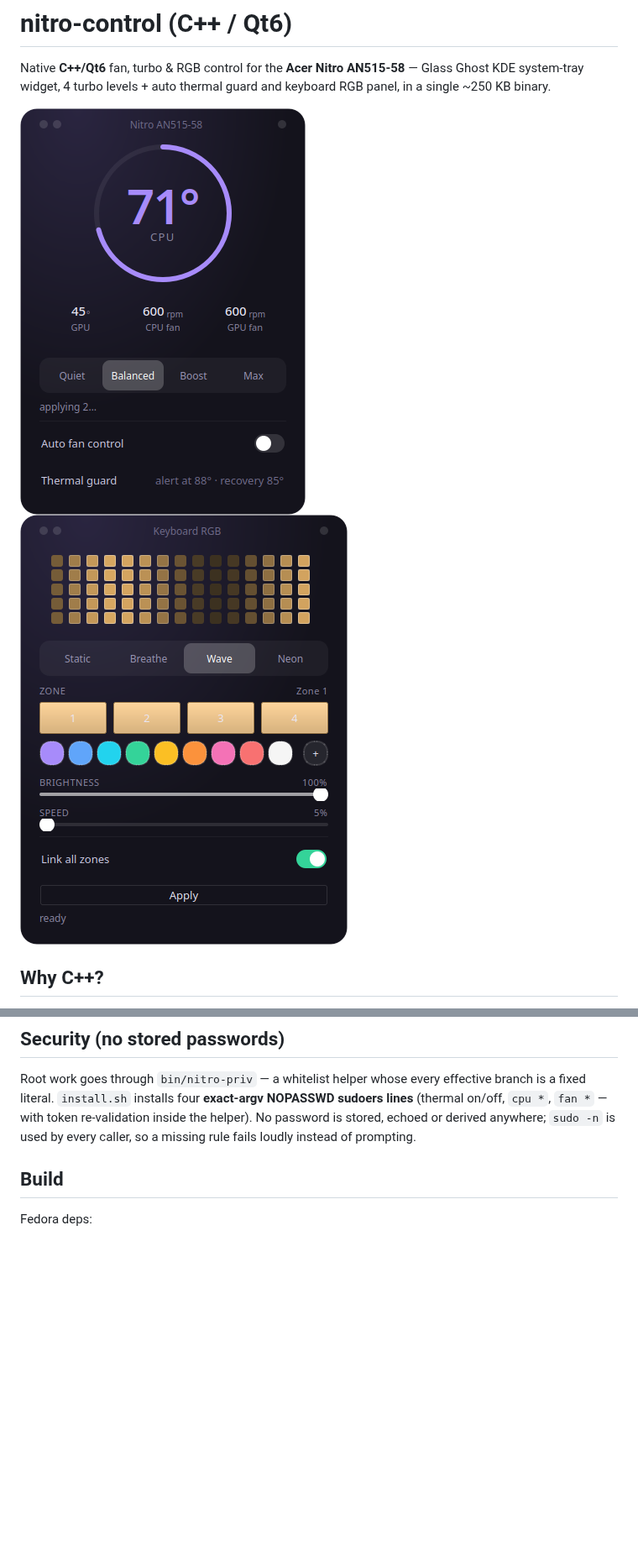
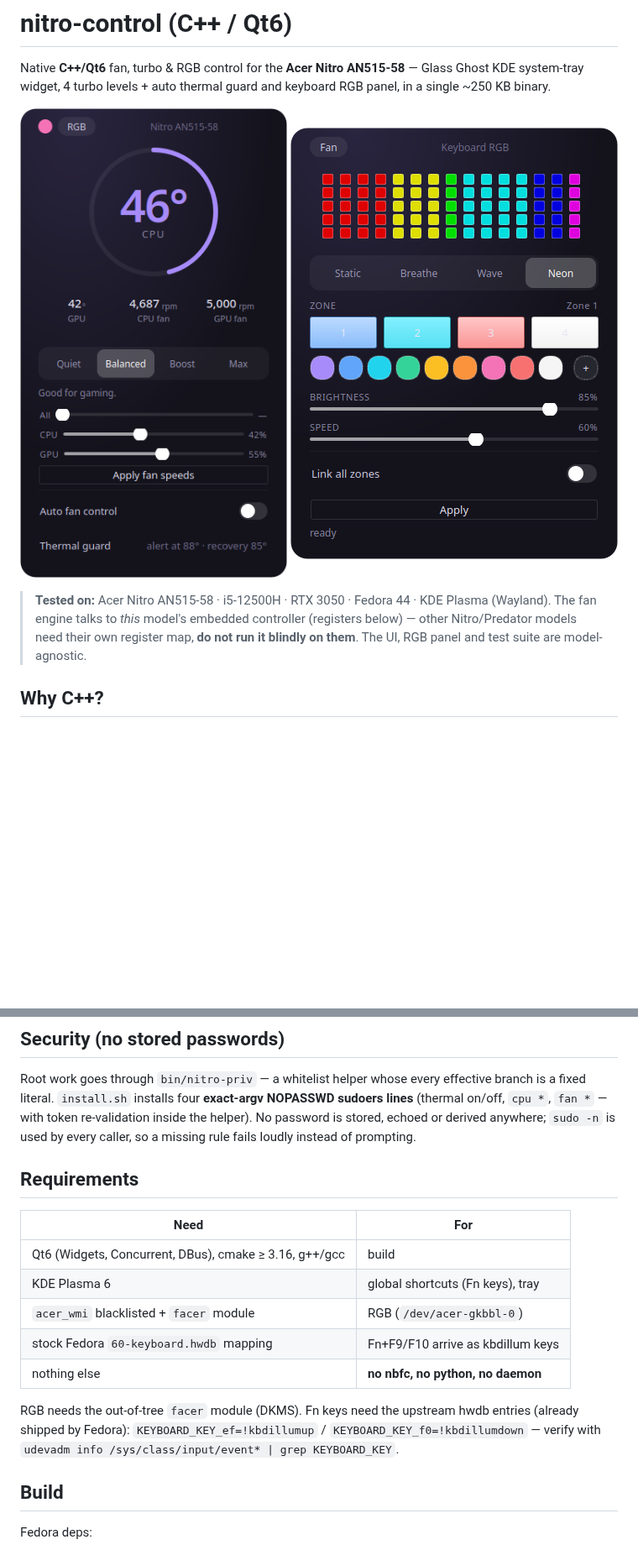
Before and after one commit to Kmassidik/acer-nitro-control, a Markdown page: README.md, 2 parts joined by grey strips. Shown at 84% size. GitHub-like rendering; pictures changed too: docs/screenshot-rgb.png, docs/screenshot.png; blank space fills up the shorter version.

```diff
--- a/README.md
+++ b/README.md
@@ -6,6 +6,12 @@ keyboard RGB panel, in a single ~250 KB binary.
 
 ![popup](docs/screenshot.png)
 ![rgb panel](docs/screenshot-rgb.png)
+
+> **Tested on:** Acer Nitro AN515-58 · i5-12500H · RTX 3050 · Fedora 44 · KDE
+> Plasma (Wayland). The fan engine talks to *this* model's embedded controller
+> (registers below) — other Nitro/Predator models need their own register map,
+> **do not run it blindly on them**. The UI, RGB panel and test suite are
+> model-agnostic.
 
 ## Why C++?
 
@@ -56,6 +65,21 @@ NOPASSWD sudoers lines** (thermal on/off, `cpu *`, `fan *` — with token
 re-validation inside the helper). No password is stored, echoed or derived
 anywhere; `sudo -n` is used by every caller, so a missing rule fails loudly
 instead of prompting.
+
+## Requirements
+
+| Need | For |
+|---|---|
+| Qt6 (Widgets, Concurrent, DBus), cmake ≥ 3.16, g++/gcc | build |
+| KDE Plasma 6 | global shortcuts (Fn keys), tray |
+| `acer_wmi` blacklisted + `facer` module | RGB (`/dev/acer-gkbbl-0`) |
+| stock Fedora `60-keyboard.hwdb` mapping | Fn+F9/F10 arrive as kbdillum keys |
+| nothing else | **no nbfc, no python, no daemon** |
+
+RGB needs the out-of-tree `facer` module (DKMS). Fn keys need the upstream hwdb
+entries (already shipped by Fedora):
+`KEYBOARD_KEY_ef=!kbdillumup` / `KEYBOARD_KEY_f0=!kbdillumdown` — verify with
+`udevadm info /sys/class/input/event* | grep KEYBOARD_KEY`.
 
 ## Build
 
```
Also changed, not shown: other parts of README.md (+5 -2 lines), docs/screenshot-icon.png, 2 other files.
